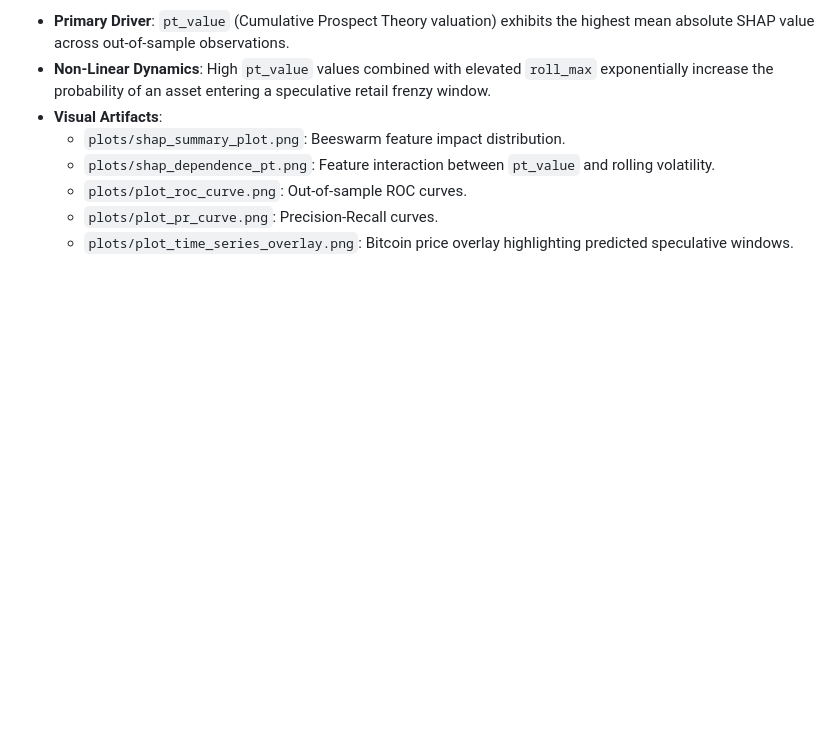
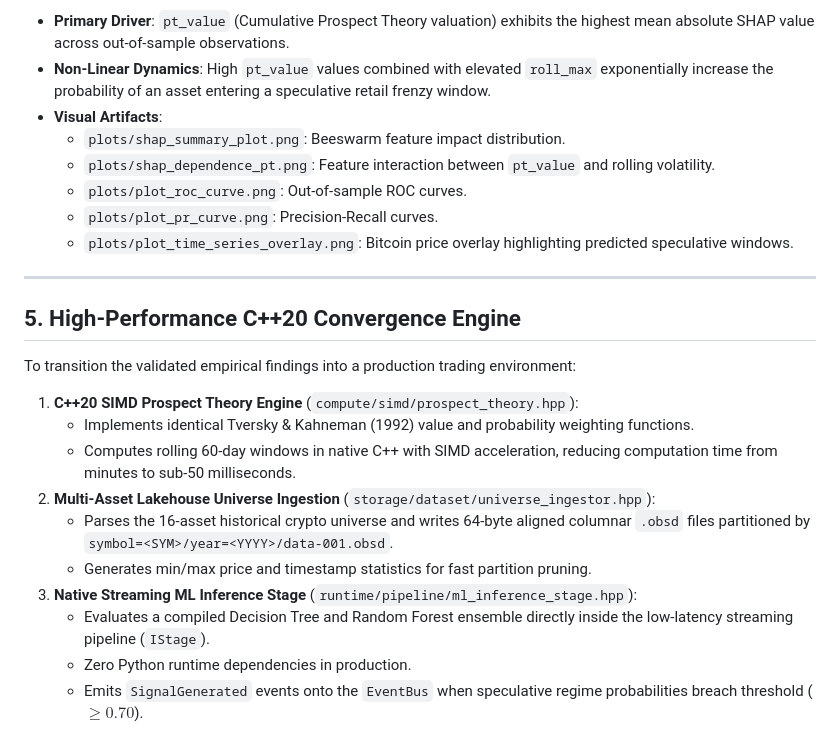
Before and after one commit to AlphaSparrow/obsidian, a Markdown page: docs/ml/01_behavioral_ml_pipeline.md, the part around the change. GitHub-like rendering; blank space fills up the shorter version.

Commit message:
docs(quant): document SIMD CPT acceleration, Lakehouse partition layout, and inference benchmarks
Update system documentation and README to detail the high-performance C++20 convergence engine, native decision forest streaming inference, and multi-asset Lakehouse partition layout.

Co-authored-by: Krish <krishkundariya27@gmail.com>

```diff
--- a/docs/ml/01_behavioral_ml_pipeline.md
+++ b/docs/ml/01_behavioral_ml_pipeline.md
@@ -109,3 +109,20 @@ Using Lundberg & Lee (2017) Shapley Additive exPlanations (`shap.TreeExplainer`)
   - `plots/plot_roc_curve.png`: Out-of-sample ROC curves.
   - `plots/plot_pr_curve.png`: Precision-Recall curves.
   - `plots/plot_time_series_overlay.png`: Bitcoin price overlay highlighting predicted speculative windows.
+
+---
+
+## 5. High-Performance C++20 Convergence Engine
+
+To transition the validated empirical findings into a production trading environment:
+
+1. **C++20 SIMD Prospect Theory Engine** (`compute/simd/prospect_theory.hpp`):
+   - Implements identical Tversky & Kahneman (1992) value and probability weighting functions.
+   - Computes rolling 60-day windows in native C++ with SIMD acceleration, reducing computation time from minutes to sub-50 milliseconds.
+2. **Multi-Asset Lakehouse Universe Ingestion** (`storage/dataset/universe_ingestor.hpp`):
+   - Parses the 16-asset historical crypto universe and writes 64-byte aligned columnar `.obsd` files partitioned by `symbol=<SYM>/year=<YYYY>/data-001.obsd`.
+   - Generates min/max price and timestamp statistics for fast partition pruning.
+3. **Native Streaming ML Inference Stage** (`runtime/pipeline/ml_inference_stage.hpp`):
+   - Evaluates a compiled Decision Tree and Random Forest ensemble directly inside the low-latency streaming pipeline (`IStage`).
+   - Zero Python runtime dependencies in production.
+   - Emits `SignalGenerated` events onto the `EventBus` when speculative regime probabilities breach threshold ($\ge 0.70$).
```
Also changed, not shown: README.md (+4 -2 lines).
